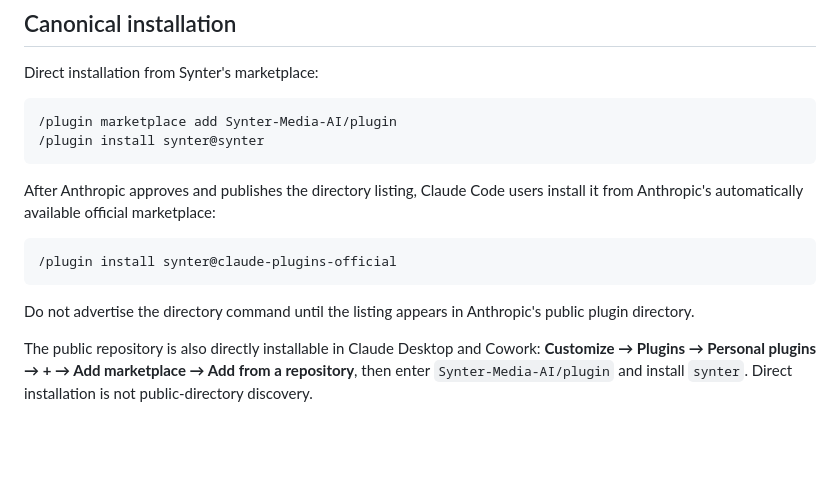
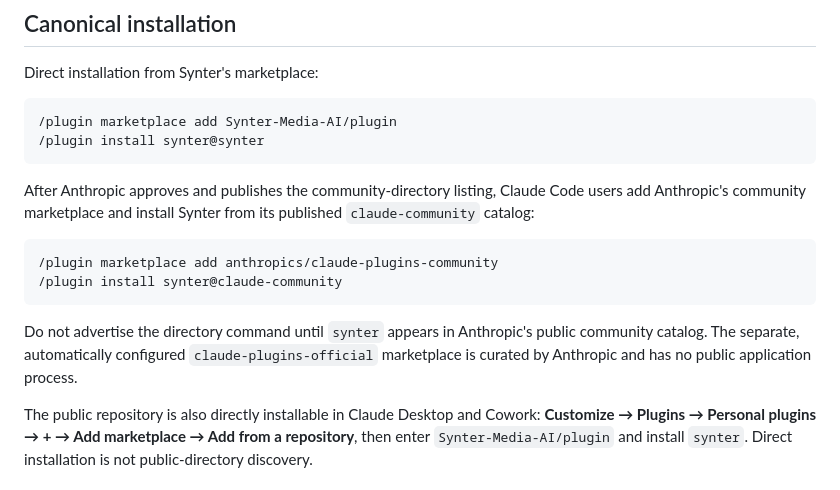
Before and after one commit to Synter-Media-AI/plugin, a Markdown page: CLAUDE_COMMUNITY_SUBMISSION.md, the part around the change. Drawn GitHub-style; blank space fills up the shorter version.

Commit message:
docs: correct Claude community install path (#18)
Amp-Thread-ID: https://ampcode.com/threads/T-01a077fc-5d89-7517-8628-e1f0282f1064

Co-authored-by: Amp <amp@ampcode.com>

````diff
--- a/CLAUDE_COMMUNITY_SUBMISSION.md
+++ b/CLAUDE_COMMUNITY_SUBMISSION.md
@@ -50,15 +50,19 @@ Direct installation from Synter's marketplace:
 /plugin install synter@synter
 ```
 
-After Anthropic approves and publishes the directory listing, Claude Code users
-install it from Anthropic's automatically available official marketplace:
+After Anthropic approves and publishes the community-directory listing, Claude
+Code users add Anthropic's community marketplace and install Synter from its
+published `claude-community` catalog:
 
 ```text
-/plugin install synter@claude-plugins-official
+/plugin marketplace add anthropics/claude-plugins-community
+/plugin install synter@claude-community
 ```
 
-Do not advertise the directory command until the listing appears in Anthropic's
-public plugin directory.
+Do not advertise the directory command until `synter` appears in Anthropic's
+public community catalog. The separate, automatically configured
+`claude-plugins-official` marketplace is curated by Anthropic and has no public
+application process.
 
 The public repository is also directly installable in Claude Desktop and
 Cowork: **Customize → Plugins → Personal plugins → + → Add marketplace → Add
````
